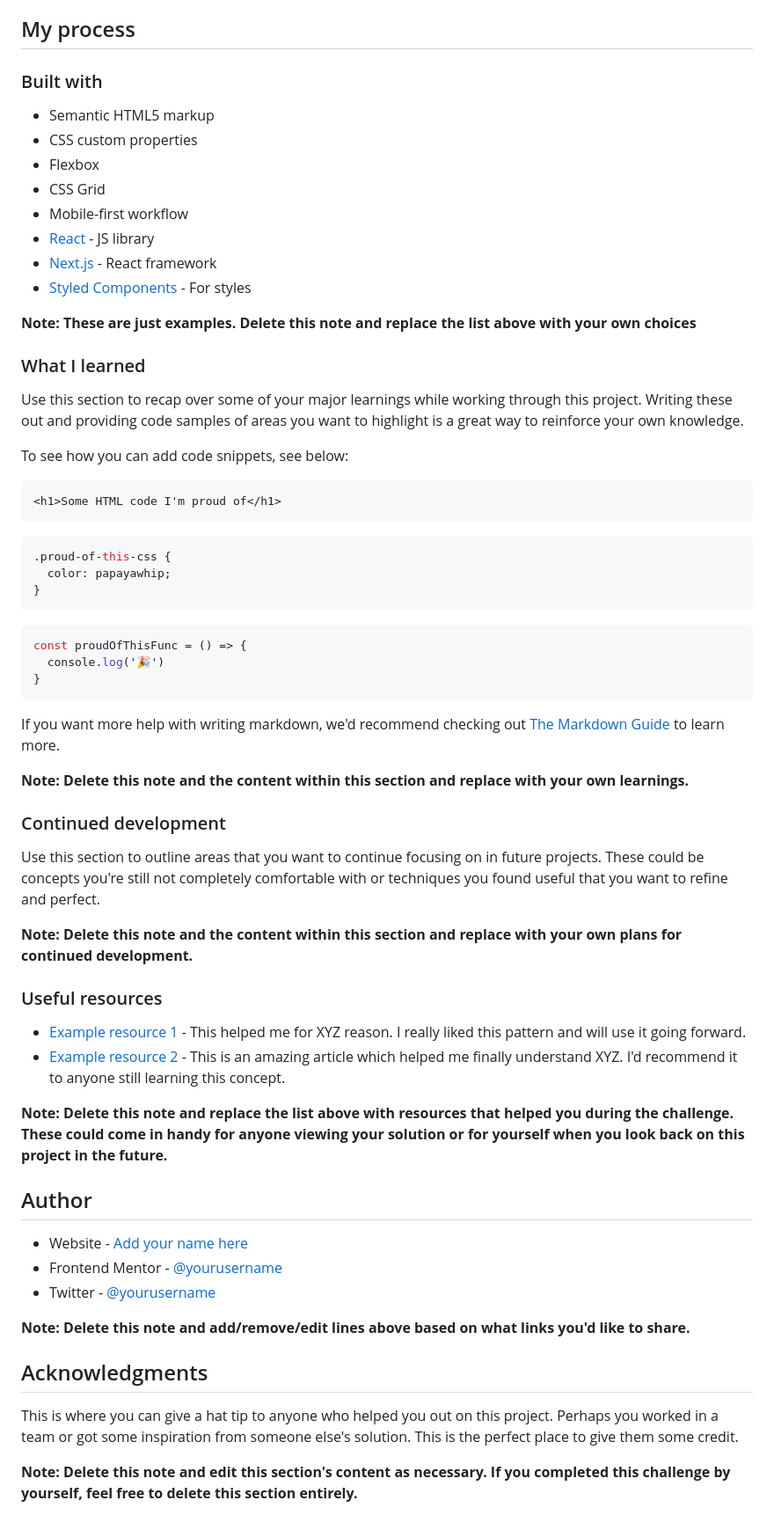
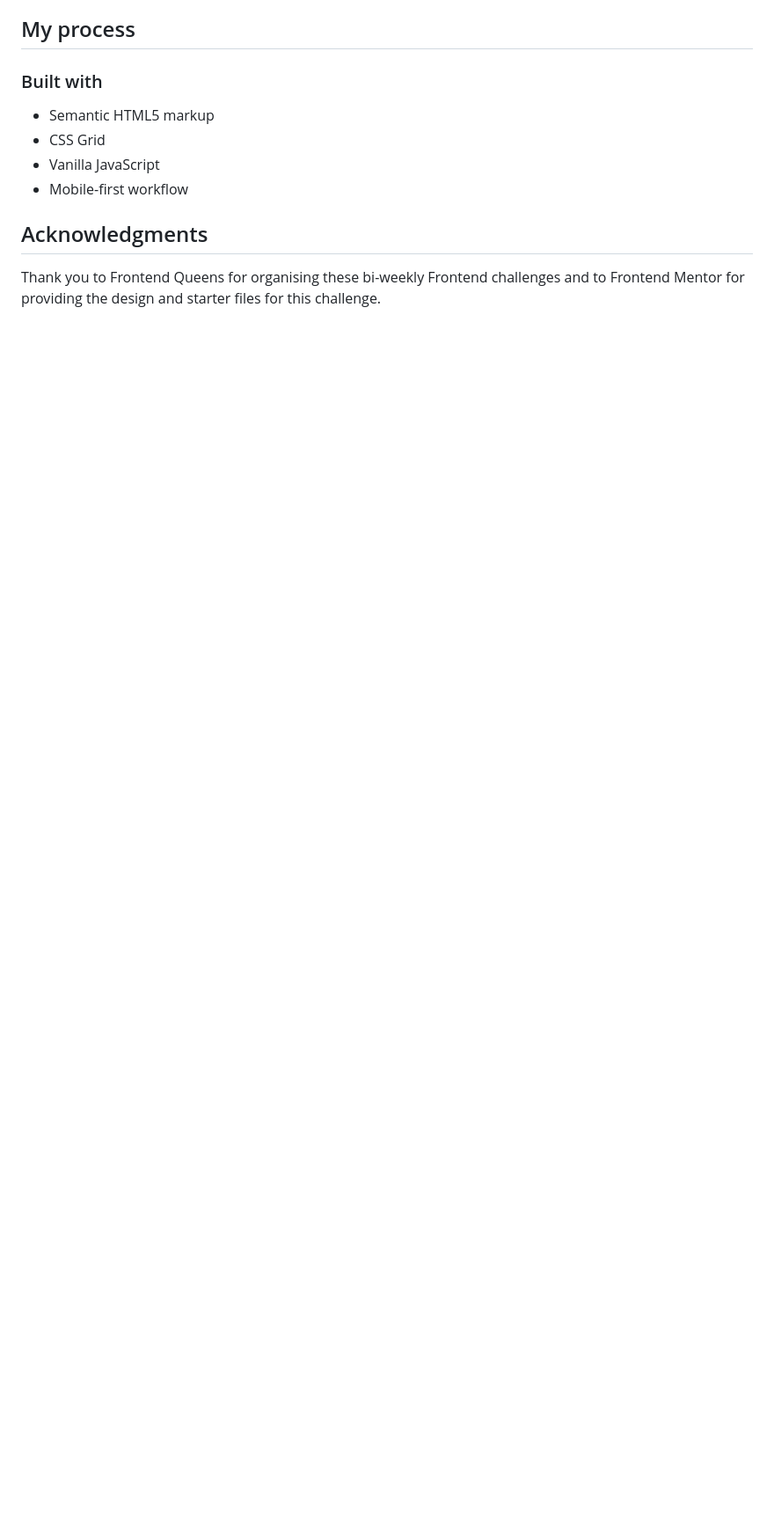
Before and after one commit to marinaongithub/base-apparel-coming-soon-page, a Markdown page: README-template.md, the part around the change printed below. Shown: that part at 88% size. Rendered like a GitHub page; blank space fills up the shorter version.

````diff
--- a/README-template.md
+++ b/README-template.md
@@ -52,63 +40,10 @@ Then crop/optimize/edit your image however you like, add it to your project, and
 ### Built with
 
 - Semantic HTML5 markup
-- CSS custom properties
-- Flexbox
 - CSS Grid
+- Vanilla JavaScript
 - Mobile-first workflow
-- [React](https://reactjs.org/) - JS library
-- [Next.js](https://nextjs.org/) - React framework
-- [Styled Components](https://styled-components.com/) - For styles
-
-**Note: These are just examples. Delete this note and replace the list above with your own choices**
-
-### What I learned
-
-Use this section to recap over some of your major learnings while working through this project. Writing these out and providing code samples of areas you want to highlight is a great way to reinforce your own knowledge.
-
-To see how you can add code snippets, see below:
-
-```html
-<h1>Some HTML code I'm proud of</h1>
-```
-```css
-.proud-of-this-css {
-  color: papayawhip;
-}
-```
-```js
-const proudOfThisFunc = () => {
-  console.log('🎉')
-}
-```
-
-If you want more help with writing markdown, we'd recommend checking out [The Markdown Guide](https://www.markdownguide.org/) to learn more.
-
-**Note: Delete this note and the content within this section and replace with your own learnings.**
-
-### Continued development
-
-Use this section to outline areas that you want to continue focusing on in future projects. These could be concepts you're still not completely comfortable with or techniques you found useful that you want to refine and perfect.
-
-**Note: Delete this note and the content within this section and replace with your own plans for continued development.**
-
-### Useful resources
-
-- [Example resource 1](https://www.example.com) - This helped me for XYZ reason. I really liked this pattern and will use it going forward.
-- [Example resource 2](https://www.example.com) - This is an amazing article which helped me finally understand XYZ. I'd recommend it to anyone still learning this concept.
-
-**Note: Delete this note and replace the list above with resources that helped you during the challenge. These could come in handy for anyone viewing your solution or for yourself when you look back on this project in the future.**
-
-## Author
-
-- Website - [Add your name here](https://www.your-site.com)
-- Frontend Mentor - [@yourusername](https://www.frontendmentor.io/profile/yourusername)
-- Twitter - [@yourusername](https://www.twitter.com/yourusername)
-
-**Note: Delete this note and add/remove/edit lines above based on what links you'd like to share.**
 
 ## Acknowledgments
 
-This is where you can give a hat tip to anyone who helped you out on this project. Perhaps you worked in a team or got some inspiration from someone else's solution. This is the perfect place to give them some credit.
-
-**Note: Delete this note and edit this section's content as necessary. If you completed this challenge by yourself, feel free to delete this section entirely.**
+Thank you to Frontend Queens for organising these bi-weekly Frontend challenges and to Frontend Mentor for providing the design and starter files for this challenge.
````
Also changed, not shown: other parts of README-template.md (+4 -16 lines), images/desktop-screenshot.png (added), images/mobile-screenshot.png (added), 3 other files.
